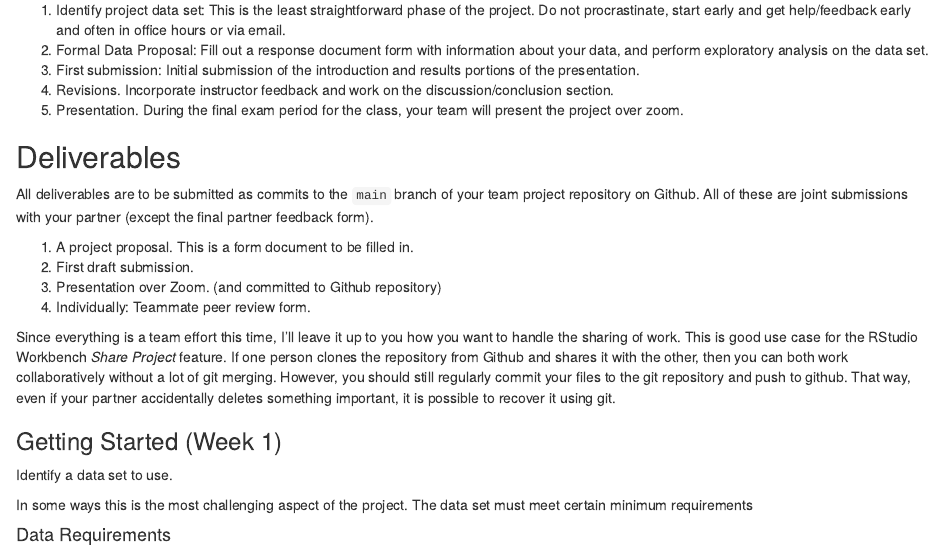
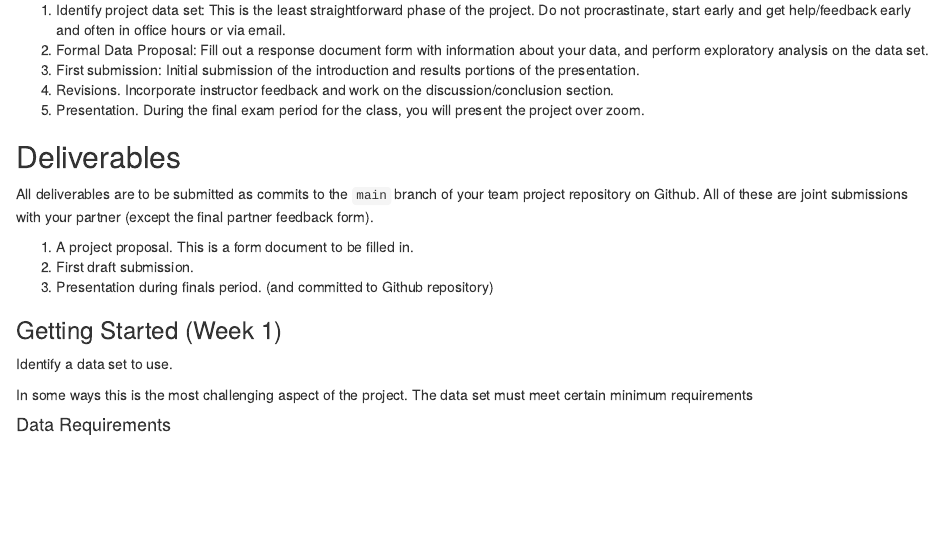
Before and after one commit to ProfWeyenberg/math271-proj3, an R Markdown document (proj3-instructions.Rmd): the page in a window 1100 px wide, from 220 px down. Rendered offline with R 4.5, knitr and Pandoc, with nearby package versions.

Commit message:
additional edits to instuctions removing references to group

```diff
--- a/proj3-instructions.Rmd
+++ b/proj3-instructions.Rmd
@@ -23,7 +23,7 @@ In this project you will create a more formal/structured data science presentati
 2. Formal Data Proposal: Fill out a response document form with information about your data, and perform exploratory analysis on the data set.
 3. First submission: Initial submission of the introduction and results portions of the presentation.
 4. Revisions. Incorporate instructor feedback and work on the discussion/conclusion section.
-5. Presentation. During the final exam period for the class, your team will present the project over zoom.
+5. Presentation. During the final exam period for the class, you will present the project over zoom.
 
 ## Deliverables
 
@@ -31,10 +31,7 @@ All deliverables are to be submitted as commits to the `main` branch of your tea
 
 1. A project proposal. This is a form document to be filled in.
 2. First draft submission.
-3. Presentation over Zoom. (and committed to Github repository)
-4. Individually: Teammate peer review form.
-
-Since everything is a team effort this time, I'll leave it up to you how you want to handle the sharing of work. This is good use case for the RStudio Workbench _Share Project_ feature. If one person clones the repository from Github and shares it with the other, then you can both work collaboratively without a lot of git merging. However, you should still regularly commit your files to the git repository and push to github. That way, even if your partner accidentally deletes something important, it is possible to recover it using git.
+3. Presentation during finals period. (and committed to Github repository)
 
 ### Getting Started (Week 1)
 
```
Also changed, not shown: proj3-instructions.html (added).
